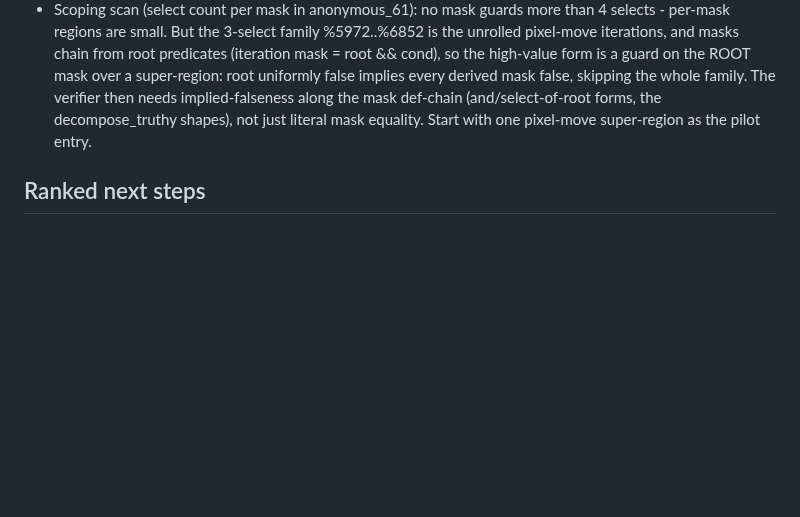
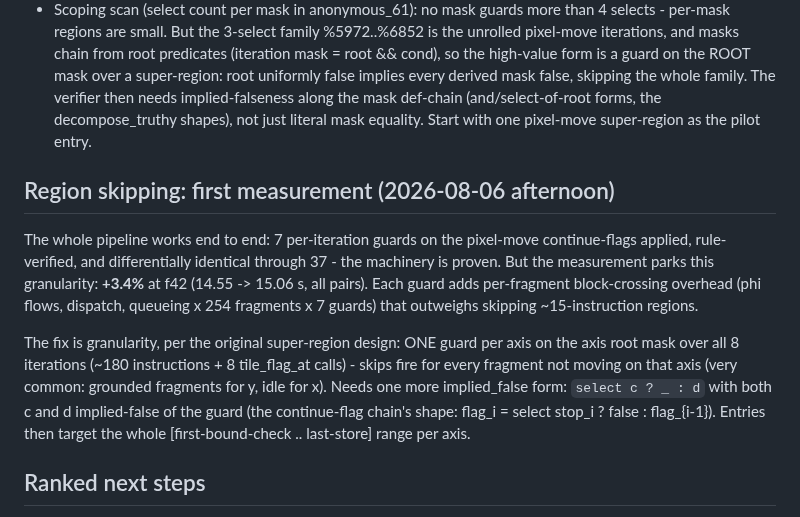
Before and after one commit to tehwalris/celeste-rust, a Markdown page: plans/overnight-2026-08-05.md, the part around the change. Drawn GitHub-style; blank space fills up the shorter version.

Commit message:
docs: per-iteration region guards parked (+3.4%) - axis-level is the shape
Co-Authored-By: Claude Fable 5 <noreply@anthropic.com>

```diff
--- a/plans/overnight-2026-08-05.md
+++ b/plans/overnight-2026-08-05.md
@@ -293,6 +293,25 @@ guard_region rule remains. Its concrete design:
   not just literal mask equality. Start with one pixel-move super-region
   as the pilot entry.
 
+## Region skipping: first measurement (2026-08-06 afternoon)
+
+The whole pipeline works end to end: 7 per-iteration guards on the
+pixel-move continue-flags applied, rule-verified, and differentially
+identical through 37 - the machinery is proven. But the measurement
+parks this granularity: **+3.4%** at f42 (14.55 -> 15.06 s, all pairs).
+Each guard adds per-fragment block-crossing overhead (phi flows,
+dispatch, queueing x 254 fragments x 7 guards) that outweighs skipping
+~15-instruction regions.
+
+The fix is granularity, per the original super-region design: ONE guard
+per axis on the axis root mask over all 8 iterations (~180
+instructions + 8 tile_flag_at calls) - skips fire for every fragment
+not moving on that axis (very common: grounded fragments for y, idle
+for x). Needs one more implied_false form: `select c ? _ : d` with both
+c and d implied-false of the guard (the continue-flag chain's shape:
+flag_i = select stop_i ? false : flag_{i-1}). Entries then target the
+whole [first-bound-check .. last-store] range per axis.
+
 ## Ranked next steps
 
 1. ~~Fragment-parallel frame execution~~ DONE as state-parallel flow
```
